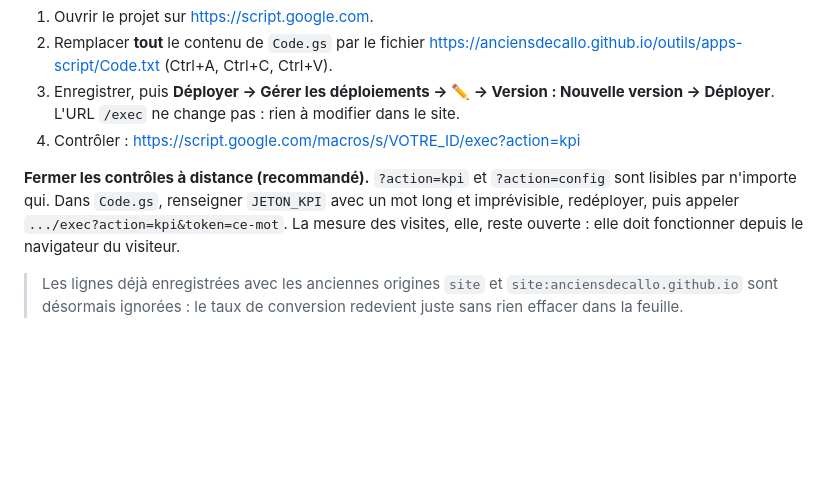
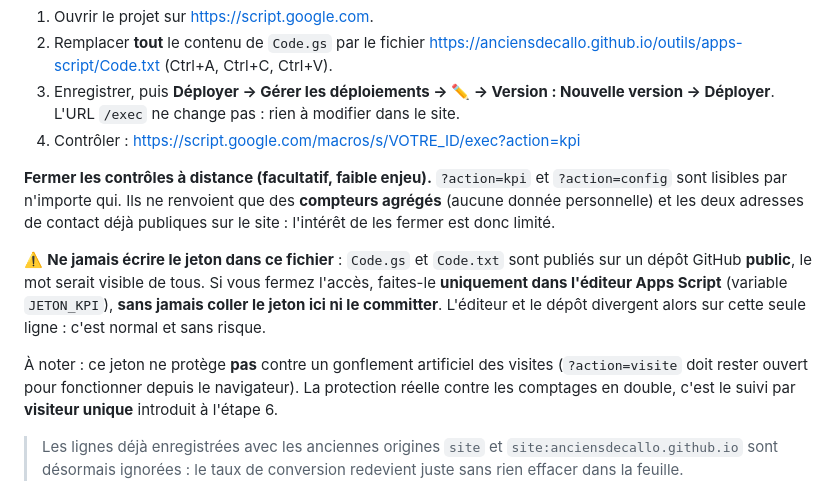
Before and after one commit to Anciensdecallo/anciensdecallo.github.io, a Markdown page: outils/apps-script/INSTALLATION.md, the part around the change. Rendered like a GitHub page; blank space fills up the shorter version.

Commit message:
Doc : jeton KPI facultatif et jamais committe (depot public)
Precision ajoutee apres mise en service : le jeton ne protege que des compteurs
agreges, ne peut pas empecher un gonflement des visites et ne doit jamais etre
ecrit dans Code.gs/Code.txt puisque ces fichiers sont publies.

```diff
--- a/outils/apps-script/INSTALLATION.md
+++ b/outils/apps-script/INSTALLATION.md
@@ -93,11 +93,21 @@ de test** et la **navigation interne**, et affiche une ligne **TOTAL**.
    L'URL `/exec` ne change pas : rien à modifier dans le site.
 4. Contrôler : <https://script.google.com/macros/s/VOTRE_ID/exec?action=kpi>
 
-**Fermer les contrôles à distance (recommandé).** `?action=kpi` et
-`?action=config` sont lisibles par n'importe qui. Dans `Code.gs`, renseigner
-`JETON_KPI` avec un mot long et imprévisible, redéployer, puis appeler
-`.../exec?action=kpi&token=ce-mot`. La mesure des visites, elle, reste ouverte :
-elle doit fonctionner depuis le navigateur du visiteur.
+**Fermer les contrôles à distance (facultatif, faible enjeu).** `?action=kpi`
+et `?action=config` sont lisibles par n'importe qui. Ils ne renvoient que des
+**compteurs agrégés** (aucune donnée personnelle) et les deux adresses de contact
+déjà publiques sur le site : l'intérêt de les fermer est donc limité.
+
+⚠️ **Ne jamais écrire le jeton dans ce fichier** : `Code.gs` et `Code.txt` sont
+publiés sur un dépôt GitHub **public**, le mot serait visible de tous. Si vous
+fermez l'accès, faites-le **uniquement dans l'éditeur Apps Script** (variable
+`JETON_KPI`), **sans jamais coller le jeton ici ni le committer**. L'éditeur et
+le dépôt divergent alors sur cette seule ligne : c'est normal et sans risque.
+
+À noter : ce jeton ne protège **pas** contre un gonflement artificiel des visites
+(`?action=visite` doit rester ouvert pour fonctionner depuis le navigateur). La
+protection réelle contre les comptages en double, c'est le suivi par **visiteur
+unique** introduit à l'étape 6.
 
 > Les lignes déjà enregistrées avec les anciennes origines `site` et
 > `site:anciensdecallo.github.io` sont désormais ignorées : le taux de
```
